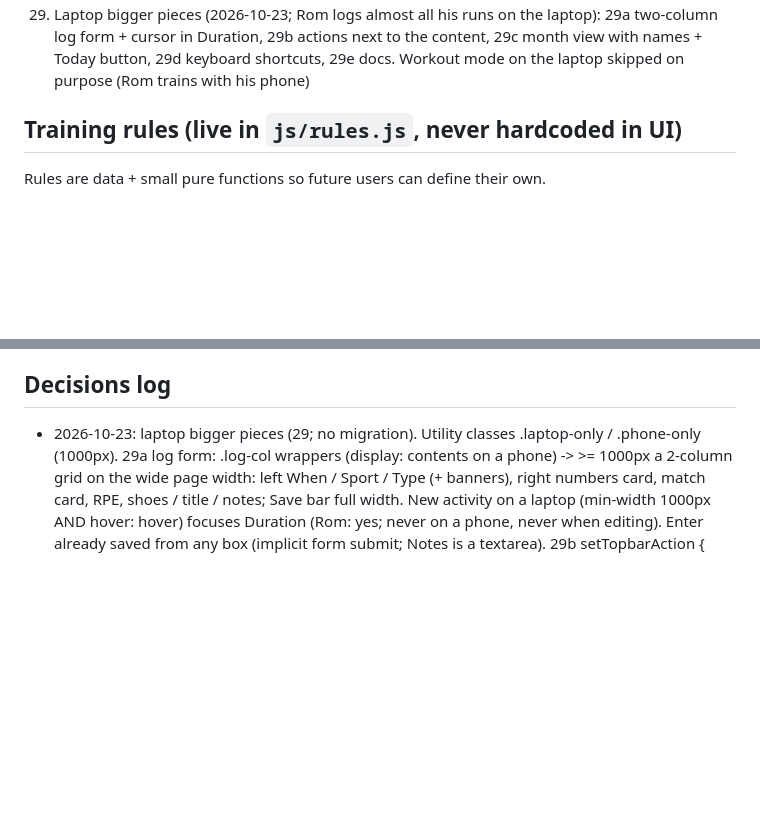
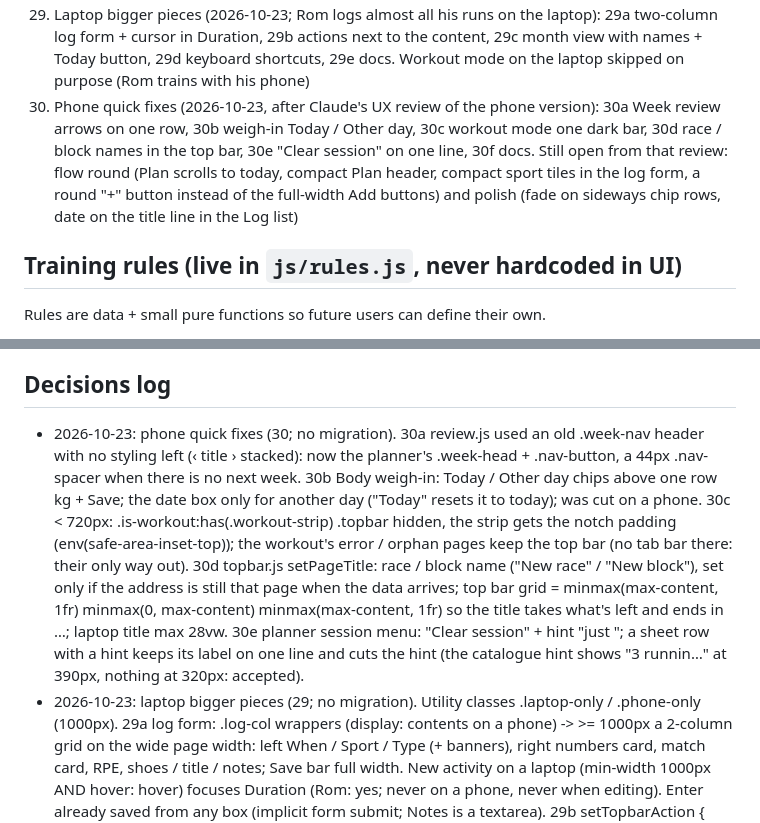
Before and after one commit to vanhoveromain/hq, a Markdown page: sporthq3/CLAUDE.md, 2 parts joined by grey strips. Drawn GitHub-style; blank space fills up the shorter version.

Commit message:
SportHQ3 30f: CLAUDE.md milestone 30 + decision
Co-Authored-By: Claude Opus 5.5 <noreply@anthropic.com>
Claude-Session: https://claude.ai/code/session_017snc8Xf5hfhwei7SyaMJZR

```diff
--- a/sporthq3/CLAUDE.md
+++ b/sporthq3/CLAUDE.md
@@ -98,6 +98,11 @@
 29. Laptop bigger pieces (2026-10-23; Rom logs almost all his runs on the laptop): 29a two-column log form + cursor in
     Duration, 29b actions next to the content, 29c month view with names + Today button, 29d keyboard shortcuts,
     29e docs. Workout mode on the laptop skipped on purpose (Rom trains with his phone)
+30. Phone quick fixes (2026-10-23, after Claude's UX review of the phone version): 30a Week review arrows on one row,
+    30b weigh-in Today / Other day, 30c workout mode one dark bar, 30d race / block names in the top bar, 30e "Clear
+    session" on one line, 30f docs. Still open from that review: flow round (Plan scrolls to today, compact Plan
+    header, compact sport tiles in the log form, a round "+" button instead of the full-width Add buttons) and
+    polish (fade on sideways chip rows, date on the title line in the Log list)
 
 ## Training rules (live in `js/rules.js`, never hardcoded in UI)
 Rules are data + small pure functions so future users can define their own.
@@ -152,6 +157,16 @@ Multi-user, social, payments, Strava/Garmin sync, nutrition, life organisation.
 - Notion "Sport HQ2" is read-only for this project: never create, edit or delete anything there.
 
 ## Decisions log
+- 2026-10-23: phone quick fixes (30; no migration). 30a review.js used an old .week-nav header with no styling
+  left (‹ title › stacked): now the planner's .week-head + .nav-button, a 44px .nav-spacer when there is no next
+  week. 30b Body weigh-in: Today / Other day chips above one row kg + Save; the date box only for another day
+  ("Today" resets it to today); was cut on a phone. 30c < 720px: .is-workout:has(.workout-strip) .topbar hidden,
+  the strip gets the notch padding (env(safe-area-inset-top)); the workout's error / orphan pages keep the top bar
+  (no tab bar there: their only way out). 30d topbar.js setPageTitle: race / block name ("New race" / "New block"),
+  set only if the address is still that page when the data arrives; top bar grid = minmax(max-content, 1fr)
+  minmax(0, max-content) minmax(max-content, 1fr) so the title takes what's left and ends in …; laptop title max
+  28vw. 30e planner session menu: "Clear session" + hint "just <sport>"; a sheet row with a hint keeps its label
+  on one line and cuts the hint (the catalogue hint shows "3 runnin…" at 390px, nothing at 320px: accepted).
 - 2026-10-23: laptop bigger pieces (29; no migration). Utility classes .laptop-only / .phone-only (1000px). 29a log
   form: .log-col wrappers (display: contents on a phone) -> >= 1000px a 2-column grid on the wide page width: left
   When / Sport / Type (+ banners), right numbers card, match card, RPE, shoes / title / notes; Save bar full width.
```
